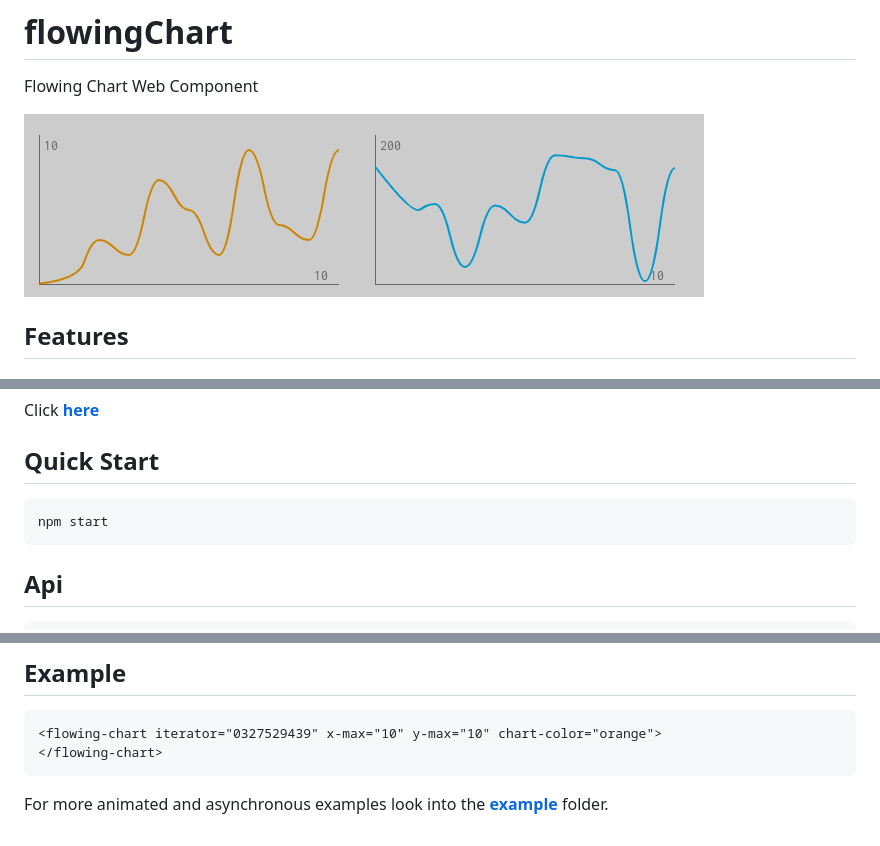
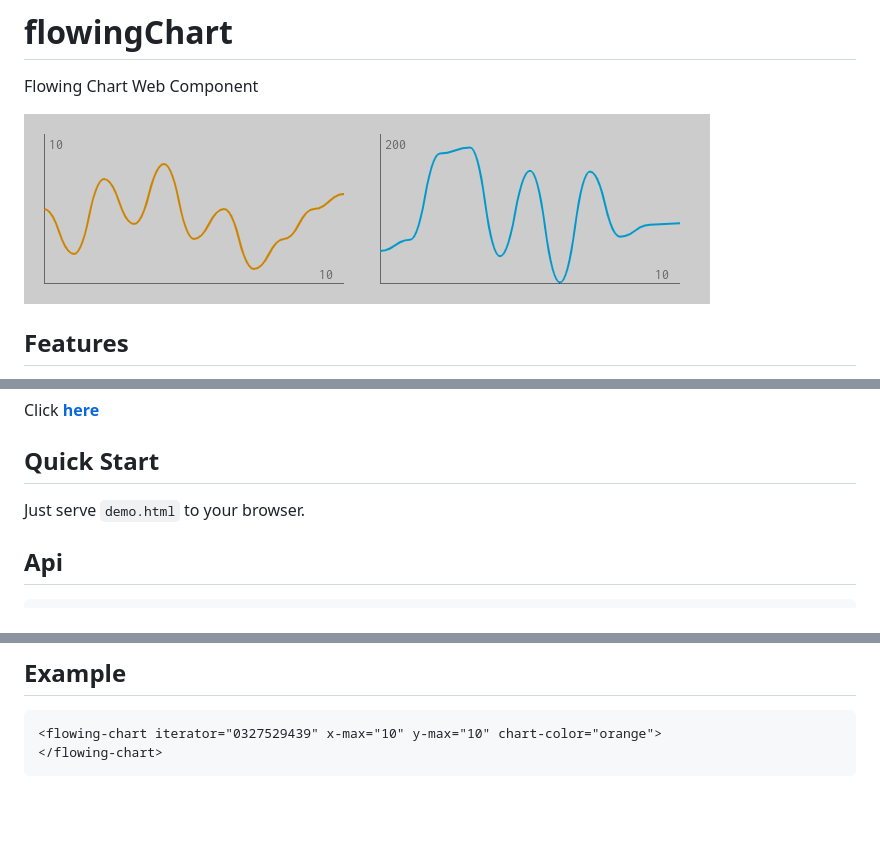
Before and after one commit to timonson/flowingChart, a Markdown page: README.md, 3 parts joined by grey strips. GitHub-like rendering; pictures changed too: img/2020-01-12T20:31:57+01:00_680x183.gif (deleted), img/2020-01-14T11:33:56+01:00_686x190.gif (added); blank space fills up the shorter version.

````diff
--- a/README.md
+++ b/README.md
@@ -2,7 +2,7 @@
 
 Flowing Chart Web Component
 
-![](img/2020-01-12T20:31:57+01:00_680x183.gif "Simple and minimalist design for changing data")
+![](img/2020-01-14T11:33:56+01:00_686x190.gif "Simple and minimalist design for changing data")
 
 ## Features
 
@@ -19,9 +19,7 @@ Click [**here**](https://timonson.github.io/flowingChart/)
 
 ## Quick Start
 
-```shell
-npm start
-```
+Just serve `demo.html` to your browser.
 
 ## Api
 
@@ -42,7 +40,3 @@ npm start
 <flowing-chart iterator="0327529439" x-max="10" y-max="10" chart-color="orange">
 </flowing-chart>
 ```
-
-For more animated and asynchronous examples look into the
-[**example**](https://github.com/timonson/flowingChart/tree/master/example)
-folder.
````
Also changed, not shown: img/2020-01-12T20:08:56+01:00_636x316.gif (deleted), 6 other files.
